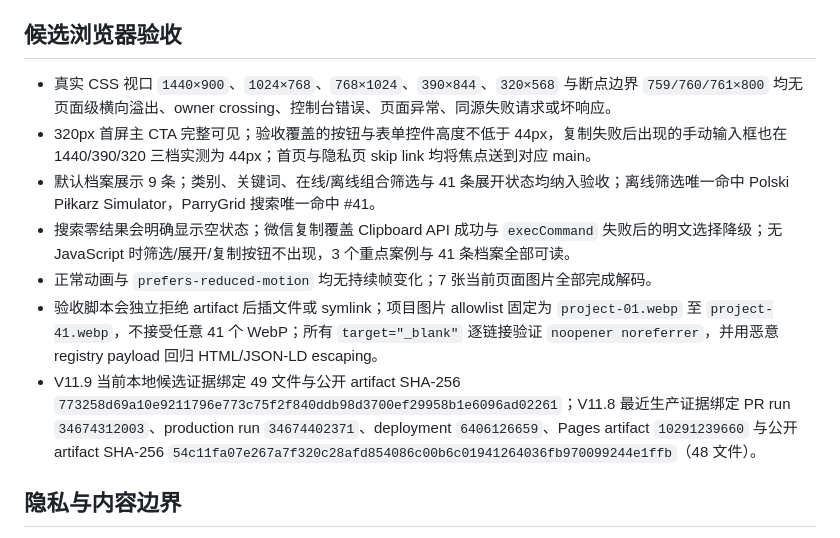
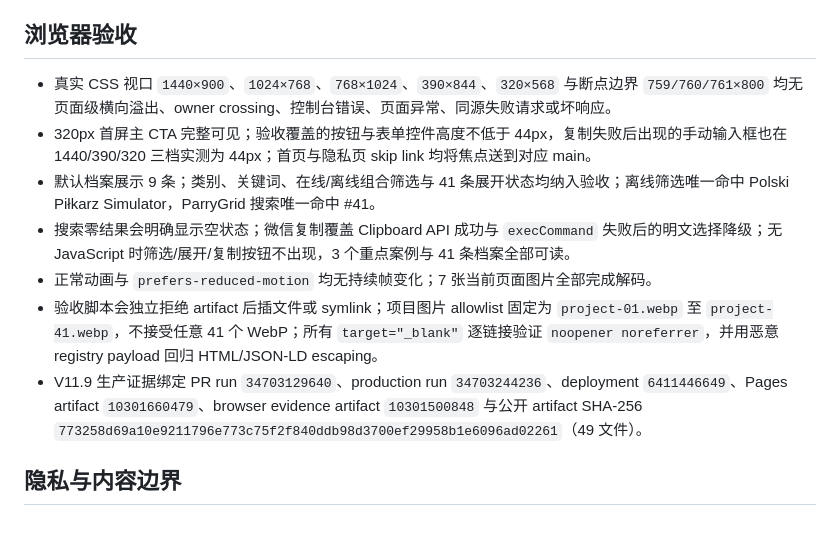
Before and after one commit to ZifanWang1996/wangzifan-personal-site, a Markdown page: project-control.md, the part around one of its changes. GitHub-like rendering.

```diff
--- a/project-control.md
+++ b/project-control.md
@@ -385,7 +386,7 @@
 - `_site/` 与 `_qa/` 均由 `.gitignore` 排除；候选证据不进入提交。
 - 页面仅加载已批准并在隐私页披露的 Plausible 统计脚本；全部新窗口外链使用 `noopener noreferrer`。
 
-## 候选浏览器验收
+## 浏览器验收
 
 - 真实 CSS 视口 `1440×900`、`1024×768`、`768×1024`、`390×844`、`320×568` 与断点边界 `759/760/761×800` 均无页面级横向溢出、owner crossing、控制台错误、页面异常、同源失败请求或坏响应。
 - 320px 首屏主 CTA 完整可见；验收覆盖的按钮与表单控件高度不低于 44px，复制失败后出现的手动输入框也在 1440/390/320 三档实测为 44px；首页与隐私页 skip link 均将焦点送到对应 main。
@@ -393,7 +394,7 @@
 - 搜索零结果会明确显示空状态；微信复制覆盖 Clipboard API 成功与 `execCommand` 失败后的明文选择降级；无 JavaScript 时筛选/展开/复制按钮不出现，3 个重点案例与 41 条档案全部可读。
 - 正常动画与 `prefers-reduced-motion` 均无持续帧变化；7 张当前页面图片全部完成解码。
 - 验收脚本会独立拒绝 artifact 后插文件或 symlink；项目图片 allowlist 固定为 `project-01.webp` 至 `project-41.webp`，不接受任意 41 个 WebP；所有 `target="_blank"` 逐链接验证 `noopener noreferrer`，并用恶意 registry payload 回归 HTML/JSON-LD escaping。
-- V11.9 当前本地候选证据绑定 49 文件与公开 artifact SHA-256 `773258d69a10e9211796e773c75f2f840ddb98d3700ef29958b1e6096ad02261`；V11.8 最近生产证据绑定 PR run `34674312003`、production run `34674402371`、deployment `6406126659`、Pages artifact `10291239660` 与公开 artifact SHA-256 `54c11fa07e267a7f320c28afd854086c00b6c01941264036fb970099244e1ffb`（48 文件）。
+- V11.9 生产证据绑定 PR run `34703129640`、production run `34703244236`、deployment `6411446649`、Pages artifact `10301660479`、browser evidence artifact `10301500848` 与公开 artifact SHA-256 `773258d69a10e9211796e773c75f2f840ddb98d3700ef29958b1e6096ad02261`（49 文件）。
 
 ## 隐私与内容边界
 
```
Also changed, not shown: other parts of project-control.md (+10 -9 lines).
